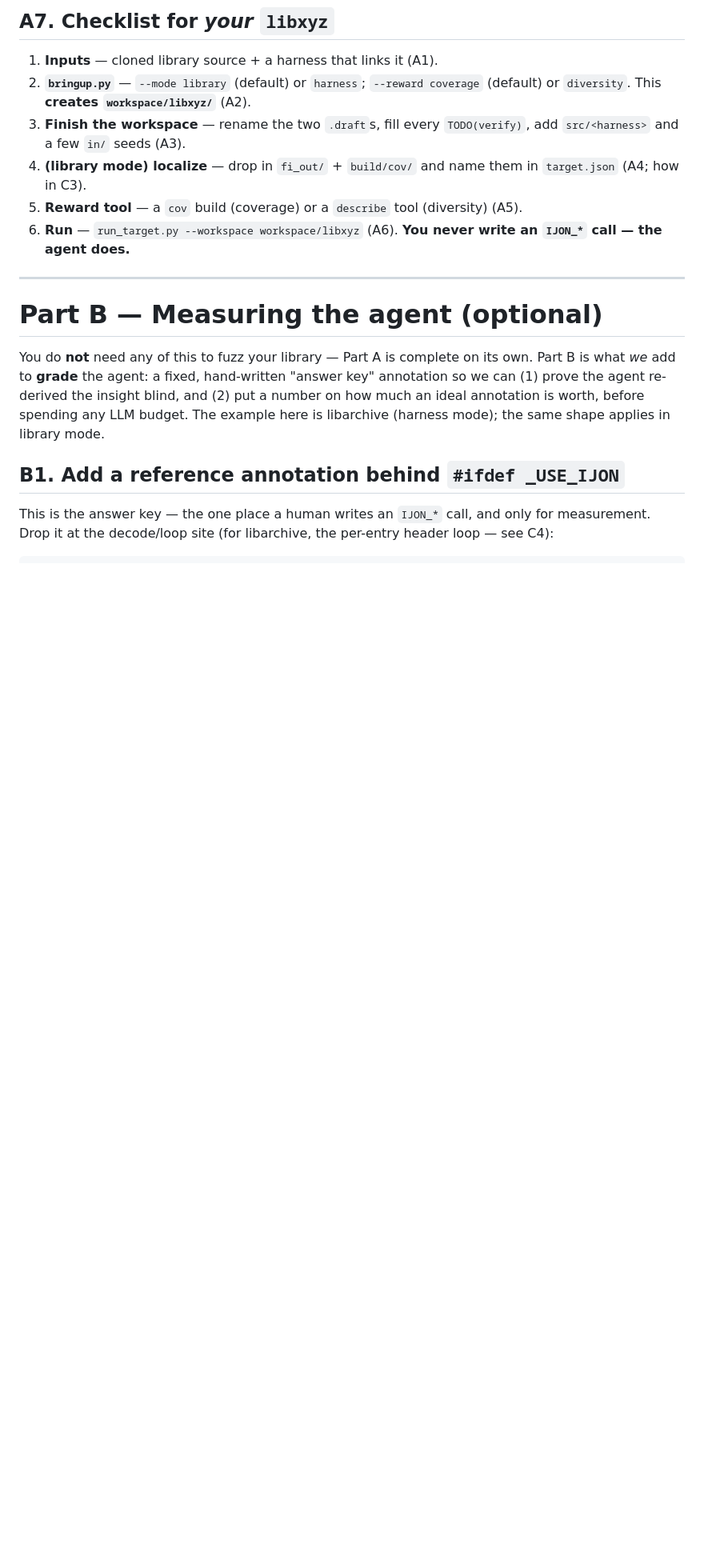
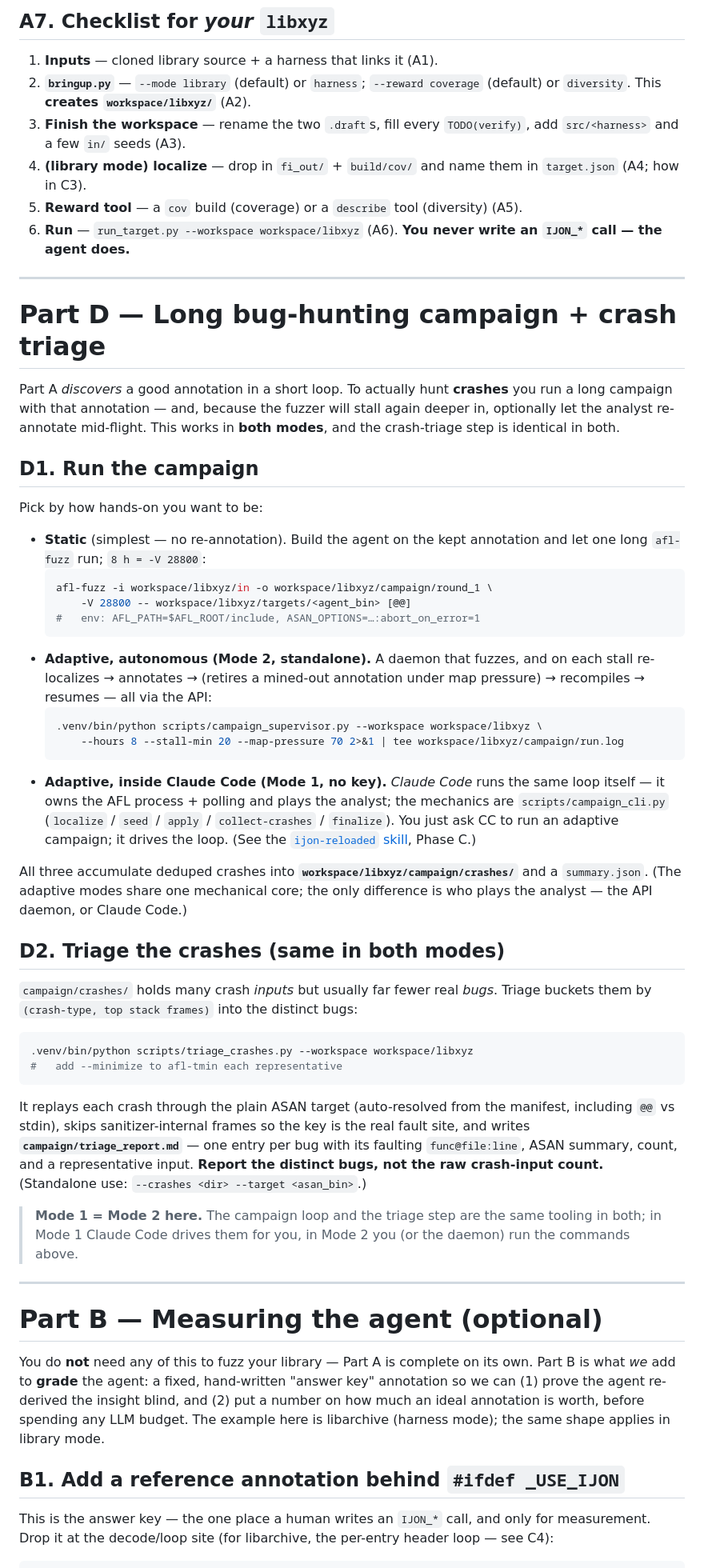
Before and after one commit to tosanjay/ijon-llm, a Markdown page: docs/getting_started.md, the part around the change. Shown at 80% size. Drawn GitHub-style; blank space fills up the shorter version.

Commit message:
docs: document campaign + crash triage in getting_started (both modes)
Campaign and triage existed only in the skill (Mode 1). Add getting_started
"Part D — Long bug-hunting campaign + crash triage" covering all three campaign
options (static afl-fuzz -V / Mode-2 supervisor daemon / Mode-1 CC-driven) and the
triage step — which is identical tooling in both modes (all write the same
campaign/crashes/; triage_crashes.py --workspace consumes it). README: add the
campaign/triage scripts to Layout + a "beyond discovery" pointer.

Co-Authored-By: Claude Opus 4.8 (1M context) <noreply@anthropic.com>

````diff
--- a/docs/getting_started.md
+++ b/docs/getting_started.md
@@ -247,6 +247,64 @@ inside the loop.
 5. **Reward tool** — a `cov` build (coverage) or a `describe` tool (diversity) (A5).
 6. **Run** — `run_target.py --workspace workspace/libxyz` (A6). **You never write an
    `IJON_*` call — the agent does.**
+
+---
+
+# Part D — Long bug-hunting campaign + crash triage
+
+Part A *discovers* a good annotation in a short loop. To actually hunt **crashes** you
+run a long campaign with that annotation — and, because the fuzzer will stall again
+deeper in, optionally let the analyst re-annotate mid-flight. This works in **both
+modes**, and the crash-triage step is identical in both.
+
+## D1. Run the campaign
+
+Pick by how hands-on you want to be:
+
+- **Static** (simplest — no re-annotation). Build the agent on the kept annotation and
+  let one long `afl-fuzz` run; `8 h = -V 28800`:
+  ```bash
+  afl-fuzz -i workspace/libxyz/in -o workspace/libxyz/campaign/round_1 \
+      -V 28800 -- workspace/libxyz/targets/<agent_bin> [@@]
+  #   env: AFL_PATH=$AFL_ROOT/include, ASAN_OPTIONS=…:abort_on_error=1
+  ```
+- **Adaptive, autonomous (Mode 2, standalone).** A daemon that fuzzes, and on each
+  stall re-localizes → annotates → (retires a mined-out annotation under map pressure)
+  → recompiles → resumes — all via the API:
+  ```bash
+  .venv/bin/python scripts/campaign_supervisor.py --workspace workspace/libxyz \
+      --hours 8 --stall-min 20 --map-pressure 70 2>&1 | tee workspace/libxyz/campaign/run.log
+  ```
+- **Adaptive, inside Claude Code (Mode 1, no key).** *Claude Code* runs the same loop
+  itself — it owns the AFL process + polling and plays the analyst; the mechanics are
+  `scripts/campaign_cli.py` (`localize` / `seed` / `apply` / `collect-crashes` /
+  `finalize`). You just ask CC to run an adaptive campaign; it drives the loop. (See
+  the [`ijon-reloaded` skill](../.claude/skills/ijon-reloaded/SKILL.md), Phase C.)
+
+All three accumulate deduped crashes into **`workspace/libxyz/campaign/crashes/`** and
+a `summary.json`. (The adaptive modes share one mechanical core; the only difference is
+who plays the analyst — the API daemon, or Claude Code.)
+
+## D2. Triage the crashes (same in both modes)
+
+`campaign/crashes/` holds many crash *inputs* but usually far fewer real *bugs*.
+Triage buckets them by `(crash-type, top stack frames)` into the distinct bugs:
+
+```bash
+.venv/bin/python scripts/triage_crashes.py --workspace workspace/libxyz
+#   add --minimize to afl-tmin each representative
+```
+
+It replays each crash through the plain ASAN target (auto-resolved from the manifest,
+including `@@` vs stdin), skips sanitizer-internal frames so the key is the real fault
+site, and writes **`campaign/triage_report.md`** — one entry per bug with its faulting
+`func@file:line`, ASAN summary, count, and a representative input. **Report the
+distinct bugs, not the raw crash-input count.** (Standalone use:
+`--crashes <dir> --target <asan_bin>`.)
+
+> **Mode 1 = Mode 2 here.** The campaign loop and the triage step are the same tooling
+> in both; in Mode 1 Claude Code drives them for you, in Mode 2 you (or the daemon) run
+> the commands above.
 
 ---
 
````
Also changed, not shown: README.md (+10 -0 lines).
